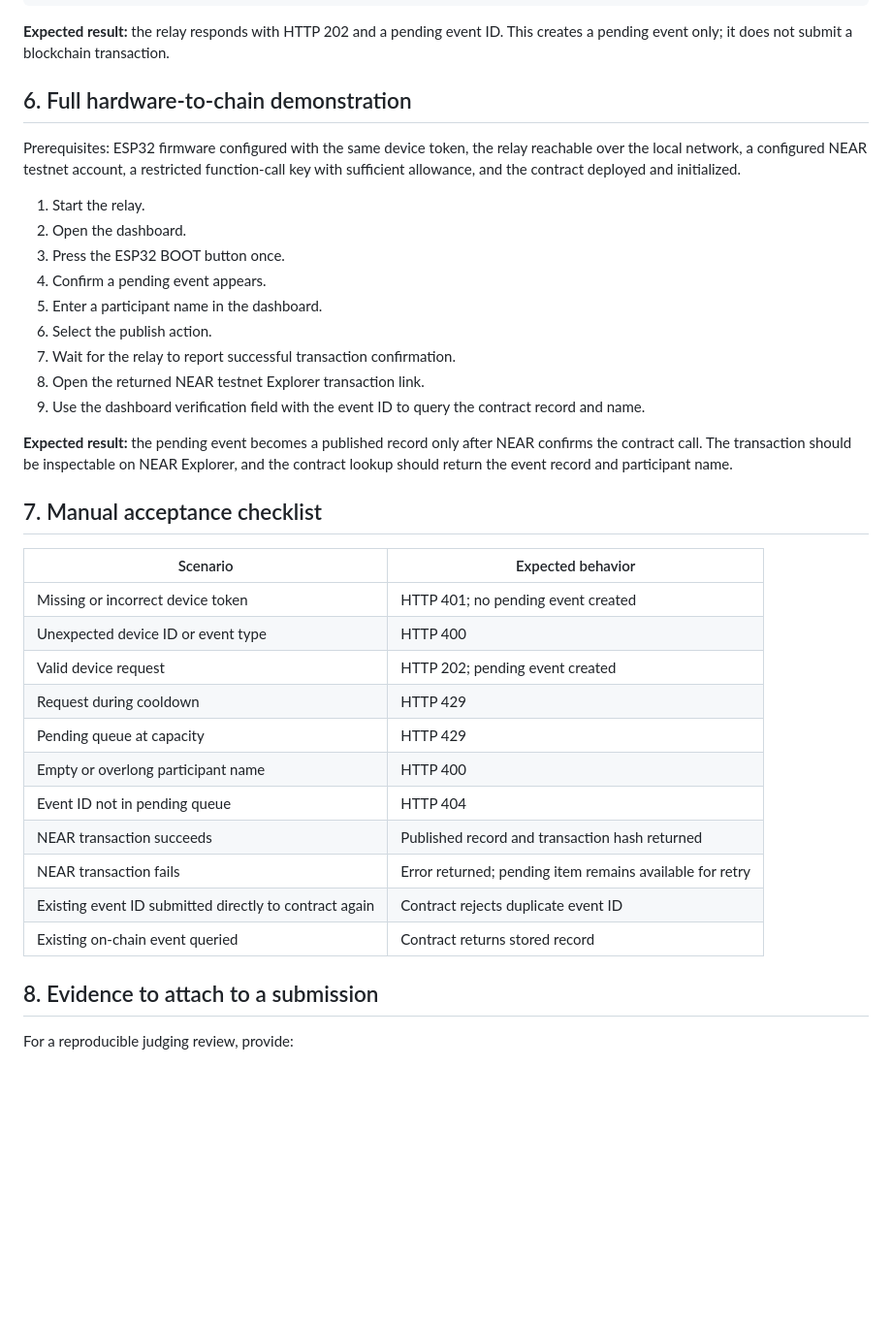
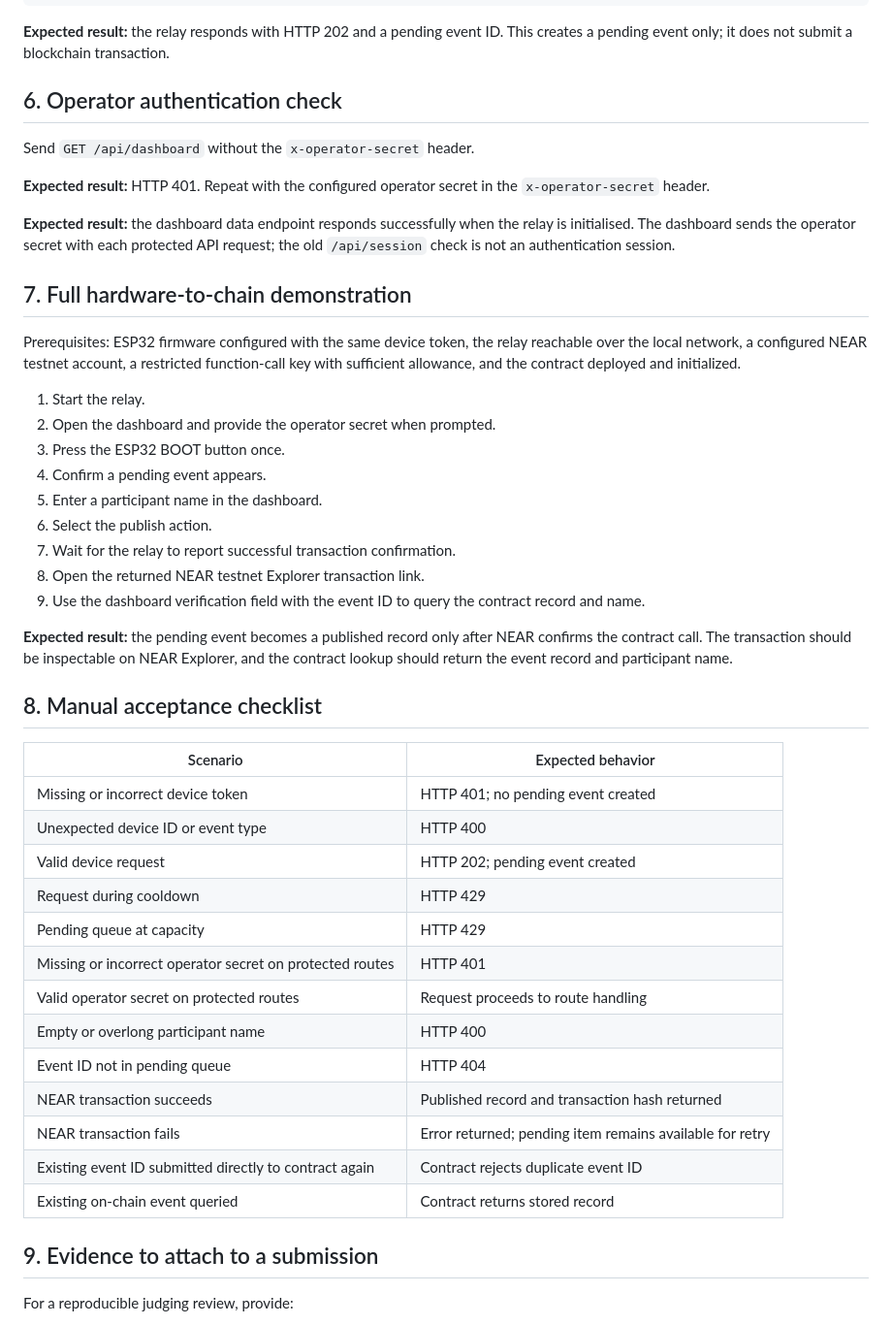
Before and after one commit to manex-tech/near-tap, a Markdown page: docs/TESTING.md, the part around one of its changes. Shown at 97% size. GitHub-like rendering; blank space fills up the shorter version.

```diff
--- a/docs/TESTING.md
+++ b/docs/TESTING.md
@@ -54,12 +60,20 @@ Then send the expected JSON payload with the configured token:
 
 **Expected result:** the relay responds with HTTP 202 and a pending event ID. This creates a pending event only; it does not submit a blockchain transaction.
 
-## 6. Full hardware-to-chain demonstration
+## 6. Operator authentication check
+
+Send `GET /api/dashboard` without the `x-operator-secret` header.
+
+**Expected result:** HTTP 401. Repeat with the configured operator secret in the `x-operator-secret` header.
+
+**Expected result:** the dashboard data endpoint responds successfully when the relay is initialised. The dashboard sends the operator secret with each protected API request; the old `/api/session` check is not an authentication session.
+
+## 7. Full hardware-to-chain demonstration
 
 Prerequisites: ESP32 firmware configured with the same device token, the relay reachable over the local network, a configured NEAR testnet account, a restricted function-call key with sufficient allowance, and the contract deployed and initialized.
 
 1. Start the relay.
-2. Open the dashboard.
+2. Open the dashboard and provide the operator secret when prompted.
 3. Press the ESP32 BOOT button once.
 4. Confirm a pending event appears.
 5. Enter a participant name in the dashboard.
@@ -70,7 +84,7 @@ Prerequisites: ESP32 firmware configured with the same device token, the relay r
 
 **Expected result:** the pending event becomes a published record only after NEAR confirms the contract call. The transaction should be inspectable on NEAR Explorer, and the contract lookup should return the event record and participant name.
 
-## 7. Manual acceptance checklist
+## 8. Manual acceptance checklist
 
 | Scenario | Expected behavior |
 |---|---|
@@ -79,14 +93,16 @@ Prerequisites: ESP32 firmware configured with the same device token, the relay r
 | Valid device request | HTTP 202; pending event created |
 | Request during cooldown | HTTP 429 |
 | Pending queue at capacity | HTTP 429 |
-| Empty or overlong participant name | HTTP 400 |\n| Empty or overlong participant name passed directly to contract | Contract rejects the call |
+| Missing or incorrect operator secret on protected routes | HTTP 401 |
+| Valid operator secret on protected routes | Request proceeds to route handling |
+| Empty or overlong participant name | HTTP 400 |
 | Event ID not in pending queue | HTTP 404 |
 | NEAR transaction succeeds | Published record and transaction hash returned |
 | NEAR transaction fails | Error returned; pending item remains available for retry |
 | Existing event ID submitted directly to contract again | Contract rejects duplicate event ID |
 | Existing on-chain event queried | Contract returns stored record |
 
-## 8. Evidence to attach to a submission
+## 9. Evidence to attach to a submission
 
 For a reproducible judging review, provide:
 - A short video showing the ESP32 button press, pending dashboard event, operator name entry, successful publication, and Explorer transaction.
```
Also changed, not shown: other parts of docs/TESTING.md (+13 -7 lines).
